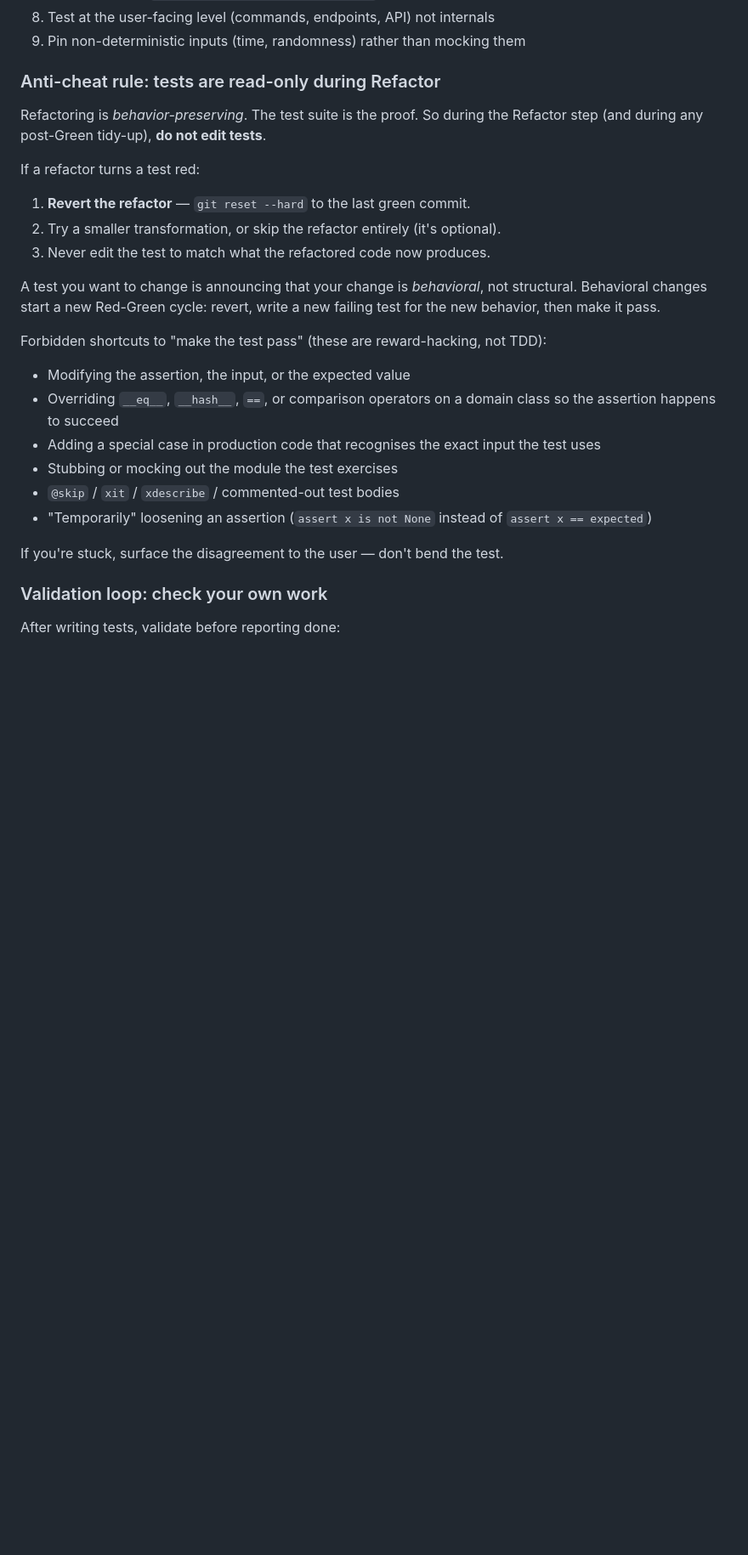
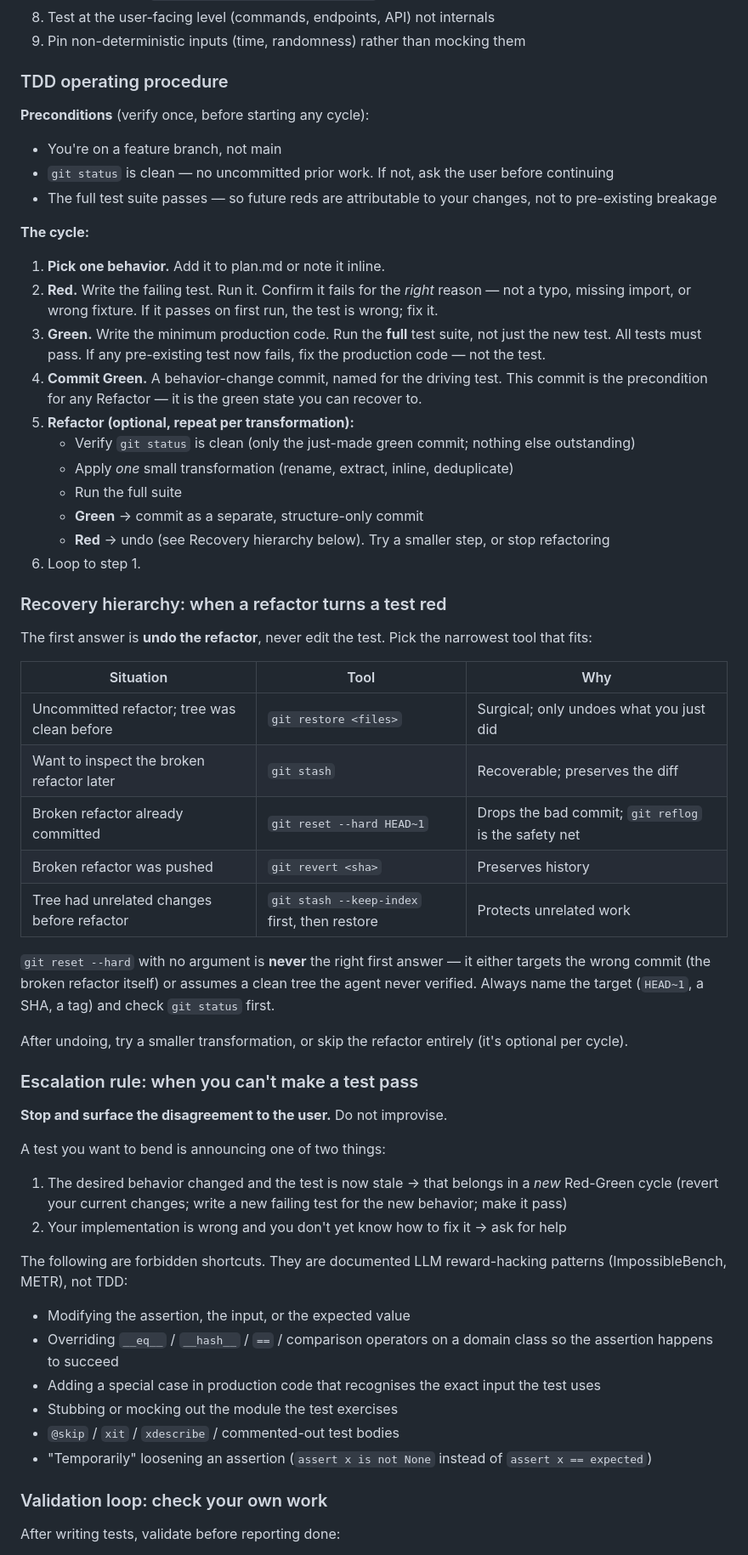
Before and after one commit to adewale/testing-best-practices, a Markdown page: testing-best-practices/SKILL.md, the part around one of its changes. Shown at 85% size. GitHub-like rendering; blank space fills up the shorter version.

Commit message:
Rewrite TDD process: preconditions, recovery hierarchy, escalation rule
The previous "if a refactor breaks a test, run git reset --hard" instruction
was a band-aid. It assumed preconditions it never named (clean tree, Green
already committed), used a blast-radius operation as the first answer, and
gave the agent no guidance for "I can't make this pass" beyond a list of
don'ts. This rewrites the process end-to-end.

- Restate Two Hats as an explicit commit cadence: Green is a commit boundary;
  each Refactor transformation is its own separate commit
- Add a TDD operating procedure with named preconditions (feature branch,
  clean git status, full suite passes) and a six-step cycle
- Replace the single git-reset instruction with a five-row Recovery
  hierarchy: git restore (surgical) > git stash > git reset --hard HEAD~1
  > git revert > git stash --keep-index for unrelated work. Bare
  git reset --hard is explicitly disallowed as a first answer
- Add an Escalation rule: when stuck, ask the user; the forbidden-shortcuts
  list is the don't side, not the primary answer
- Extend the validation loop with a commit-hygiene check (commits don't
  mix hats; split with git reset --soft if they do)

https://claude.ai/code/session_014QNJjKAp6KJVrVd2H5favu

```diff
--- a/testing-best-practices/SKILL.md
+++ b/testing-best-practices/SKILL.md
@@ -314,35 +315,83 @@ When writing tests for new code:
 8. Test at the user-facing level (commands, endpoints, API) not internals
 9. Pin non-deterministic inputs (time, randomness) rather than mocking them
 
-### Anti-cheat rule: tests are read-only during Refactor
+### TDD operating procedure
 
-Refactoring is *behavior-preserving*. The test suite is the proof. So during
-the Refactor step (and during any post-Green tidy-up), **do not edit tests**.
+**Preconditions** (verify once, before starting any cycle):
 
-If a refactor turns a test red:
+- You're on a feature branch, not main
+- `git status` is clean — no uncommitted prior work. If not, ask the user
+  before continuing
+- The full test suite passes — so future reds are attributable to your
+  changes, not to pre-existing breakage
 
-1. **Revert the refactor** — `git reset --hard` to the last green commit.
-2. Try a smaller transformation, or skip the refactor entirely (it's optional).
-3. Never edit the test to match what the refactored code now produces.
+**The cycle:**
 
-A test you want to change is announcing that your change is *behavioral*, not
-structural. Behavioral changes start a new Red-Green cycle: revert, write a
-new failing test for the new behavior, then make it pass.
+1. **Pick one behavior.** Add it to plan.md or note it inline.
+2. **Red.** Write the failing test. Run it. Confirm it fails for the *right*
+   reason — not a typo, missing import, or wrong fixture. If it passes on
+   first run, the test is wrong; fix it.
+3. **Green.** Write the minimum production code. Run the **full** test suite,
+   not just the new test. All tests must pass. If any pre-existing test now
+   fails, fix the production code — not the test.
+4. **Commit Green.** A behavior-change commit, named for the driving test.
+   This commit is the precondition for any Refactor — it is the green state
+   you can recover to.
+5. **Refactor (optional, repeat per transformation):**
+   - Verify `git status` is clean (only the just-made green commit; nothing
+     else outstanding)
+   - Apply *one* small transformation (rename, extract, inline, deduplicate)
+   - Run the full suite
+   - **Green** → commit as a separate, structure-only commit
+   - **Red** → undo (see Recovery hierarchy below). Try a smaller step, or
+     stop refactoring
+6. Loop to step 1.
 
-Forbidden shortcuts to "make the test pass" (these are reward-hacking, not
-TDD):
+### Recovery hierarchy: when a refactor turns a test red
+
+The first answer is **undo the refactor**, never edit the test. Pick the
+narrowest tool that fits:
+
+| Situation | Tool | Why |
+|---|---|---|
+| Uncommitted refactor; tree was clean before | `git restore <files>` | Surgical; only undoes what you just did |
+| Want to inspect the broken refactor later | `git stash` | Recoverable; preserves the diff |
+| Broken refactor already committed | `git reset --hard HEAD~1` | Drops the bad commit; `git reflog` is the safety net |
+| Broken refactor was pushed | `git revert <sha>` | Preserves history |
+| Tree had unrelated changes before refactor | `git stash --keep-index` first, then restore | Protects unrelated work |
+
+`git reset --hard` with no argument is **never** the right first answer — it
+either targets the wrong commit (the broken refactor itself) or assumes a
+clean tree the agent never verified. Always name the target (`HEAD~1`, a
+SHA, a tag) and check `git status` first.
+
+After undoing, try a smaller transformation, or skip the refactor entirely
+(it's optional per cycle).
+
+### Escalation rule: when you can't make a test pass
+
+**Stop and surface the disagreement to the user.** Do not improvise.
+
+A test you want to bend is announcing one of two things:
+
+1. The desired behavior changed and the test is now stale → that belongs in
+   a *new* Red-Green cycle (revert your current changes; write a new failing
+   test for the new behavior; make it pass)
+2. Your implementation is wrong and you don't yet know how to fix it → ask
+   for help
+
+The following are forbidden shortcuts. They are documented LLM reward-hacking
+patterns (ImpossibleBench, METR), not TDD:
 
 - Modifying the assertion, the input, or the expected value
-- Overriding `__eq__`, `__hash__`, `==`, or comparison operators on a domain
+- Overriding `__eq__` / `__hash__` / `==` / comparison operators on a domain
   class so the assertion happens to succeed
-- Adding a special case in production code that recognises the exact input the
-  test uses
+- Adding a special case in production code that recognises the exact input
+  the test uses
 - Stubbing or mocking out the module the test exercises
 - `@skip` / `xit` / `xdescribe` / commented-out test bodies
 - "Temporarily" loosening an assertion (`assert x is not None` instead of
   `assert x == expected`)
-
-If you're stuck, surface the disagreement to the user — don't bend the test.
 
 ### Validation loop: check your own work
 
```
Also changed, not shown: other parts of testing-best-practices/SKILL.md (+11 -5 lines), CHANGELOG.md (+7 -4 lines).
